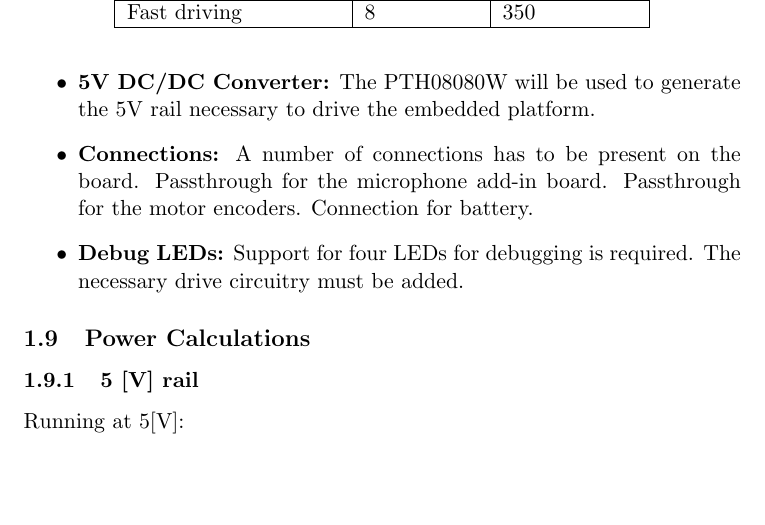
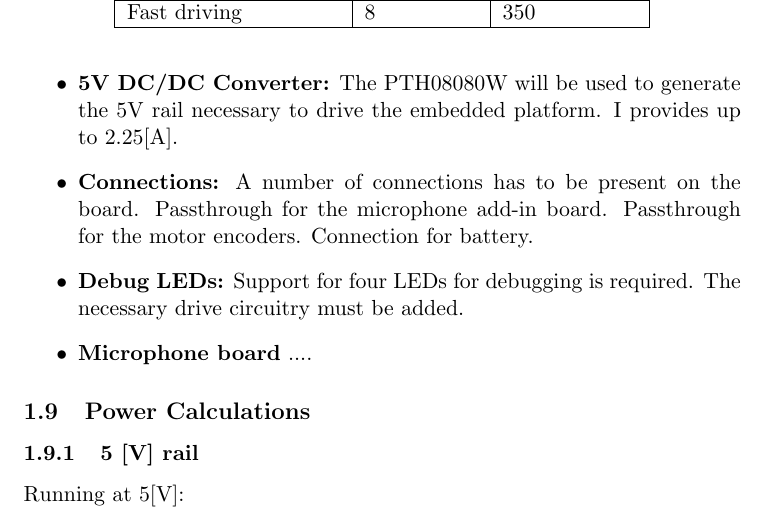
Before and after one commit to mikkeljae/ISA, a LaTeX document (report/analysis.tex): part of page 4 of 5, cut so that both start at the same text, the shorter picture padded with empty space. Compiled offline with pdfLaTeX.

Commit message:
finished components list

```diff
--- a/report/analysis.tex
+++ b/report/analysis.tex
@@ -110,13 +110,14 @@ The board must support a number of components and circuits, listed below.
 	\item \textbf{Motor controller:} The BD6222HFP, a full-bridge motor controller, is used to generate the drive signals for the motors.
 	\item \textbf{Piezo:} Generating a click is done using a piezo transducer.
 	A transducer with an internal drive circuit will be used.
-	\item \textbf{5V DC/DC Converter:} The PTH08080W will be used to generate the 5V rail necessary to drive the embedded platform.
+	\item \textbf{5V DC/DC Converter:} The PTH08080W will be used to generate the 5V rail necessary to drive the embedded platform. I provides up to 2.25[A].
 	\item \textbf{Connections:} A number of connections has to be present on the board.
 	Passthrough for the microphone add-in board.
 	Passthrough for the motor encoders.
 	Connection for battery.
 	\item \textbf{Debug LEDs:} Support for four LEDs for debugging is required.
 	The necessary drive circuitry must be added.
+	\item \textbf{Microphone board} ....
 \end{itemize}
 
 % subsection electronics_board (end)
```
Also changed, not shown: report/analysis.pdf, 1 other file.
